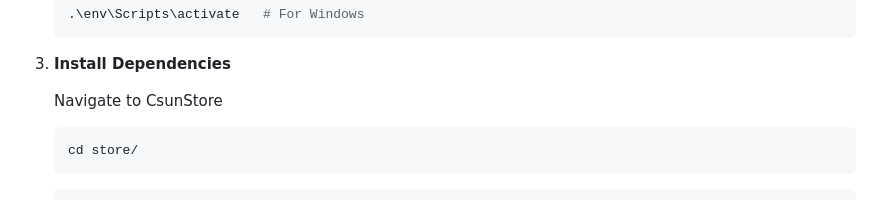
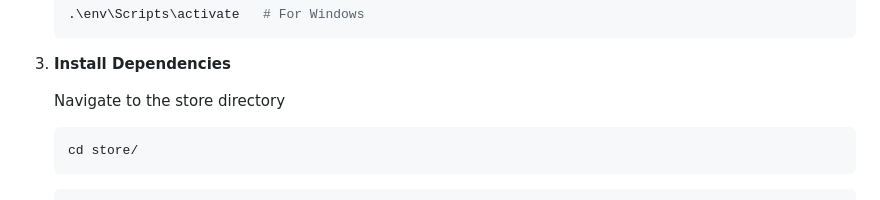
Before and after one commit to mgnegrete/python-ecommerce-project, a Markdown page: README.md, the part around the change. GitHub-like rendering.

````diff
--- a/README.md
+++ b/README.md
@@ -55,7 +55,7 @@ This repository contains the source code for a Python-based e-commerce website.
 
 1. **Install Dependencies**
 
-    Navigate to CsunStore
+    Navigate to the store directory
     ```bash
     cd store/
     ```
````
